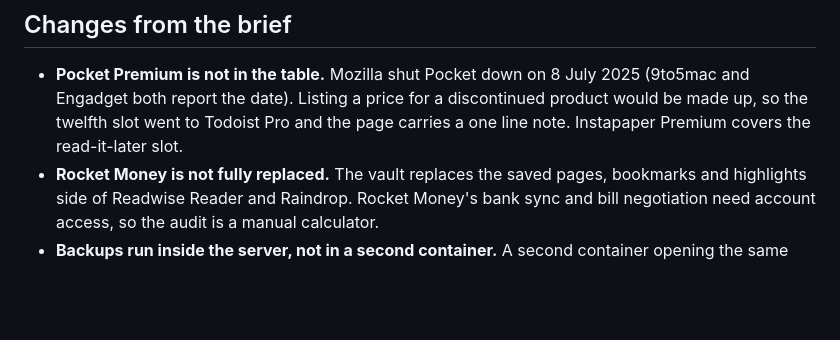
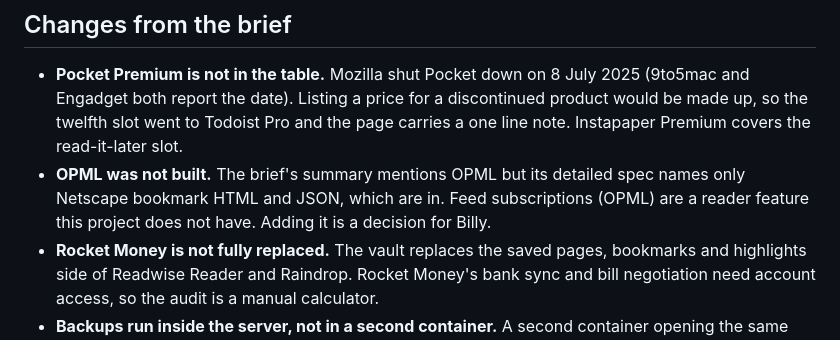
Before and after one commit to draarivpatel-ui/subzero-vault, a Markdown page: NOTES.md, the part around the change. GitHub-like rendering; blank space fills up the shorter version.

```diff
--- a/NOTES.md
+++ b/NOTES.md
@@ -22,6 +22,7 @@ Hardware presets (`$120` and 6 W for a Raspberry Pi 5 kit, `$150` and 10 W for a
 ## Changes from the brief
 
 - **Pocket Premium is not in the table.** Mozilla shut Pocket down on 8 July 2025 (9to5mac and Engadget both report the date). Listing a price for a discontinued product would be made up, so the twelfth slot went to Todoist Pro and the page carries a one line note. Instapaper Premium covers the read-it-later slot.
+- **OPML was not built.** The brief's summary mentions OPML but its detailed spec names only Netscape bookmark HTML and JSON, which are in. Feed subscriptions (OPML) are a reader feature this project does not have. Adding it is a decision for Billy.
 - **Rocket Money is not fully replaced.** The vault replaces the saved pages, bookmarks and highlights side of Readwise Reader and Raindrop. Rocket Money's bank sync and bill negotiation need account access, so the audit is a manual calculator.
 - **Backups run inside the server, not in a second container.** A second container opening the same SQLite file in WAL mode is fragile on Docker Desktop bind mounts. One process with a small cron matcher is simpler and safer.
 - **SM-2 leaves the easiness factor alone when the answer is below 3.** That follows the original SM-2 text. The brief's formula and the 1.3 floor apply to every answer of 3 or more.
```
Also changed, not shown: README.md (+1 -0 lines).
